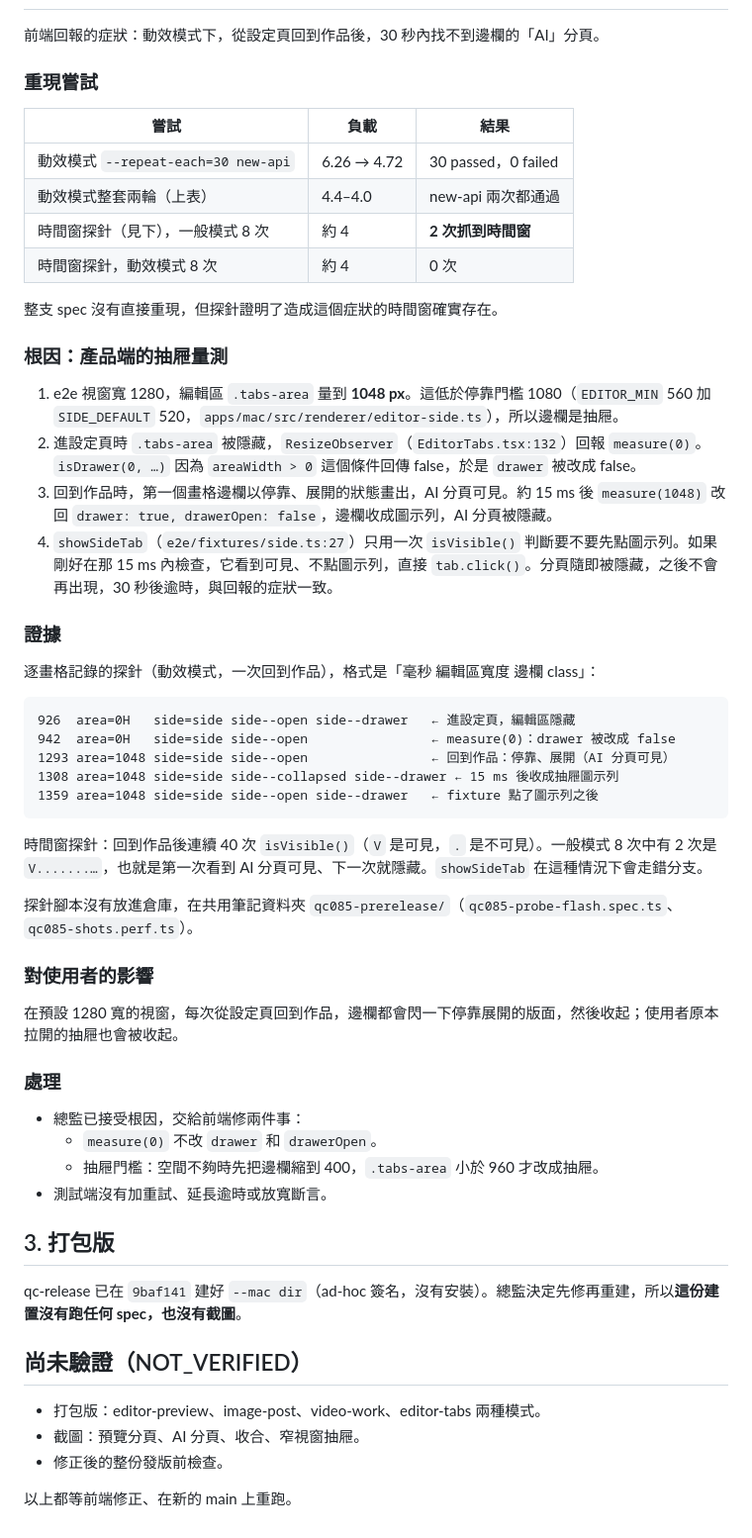
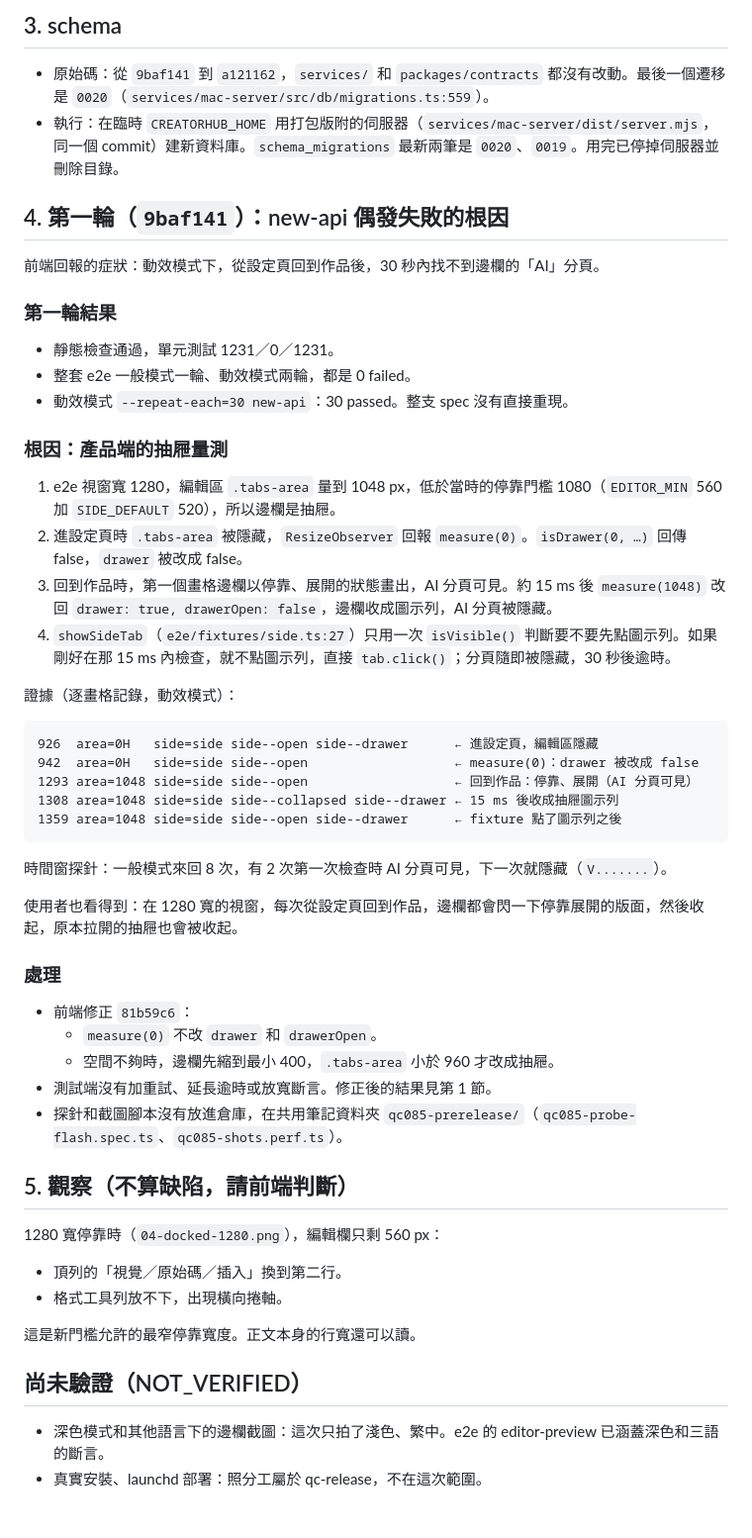
Before and after one commit to zhangqiu-ai/qiu-creator, a Markdown page: docs/evidence/qc085-prerelease.md, the part around one of its changes. Shown at 99% size. Rendered like a GitHub page.

Commit message:
docs: QC-085 pre-release check on a121162 (pass)
Co-Authored-By: Claude Opus 5.5 <noreply@anthropic.com>

````diff
--- a/docs/evidence/qc085-prerelease.md
+++ b/docs/evidence/qc085-prerelease.md
@@ -53,59 +101,57 @@ skipped 是兩種模式各自限定的 spec，和以往相同。
+## 3. schema
+
+- 原始碼：從 `9baf141` 到 `a121162`，`services/` 和 `packages/contracts` 都沒有改動。最後一個遷移是 `0020`（`services/mac-server/src/db/migrations.ts:559`）。
+- 執行：在臨時 `CREATORHUB_HOME` 用打包版附的伺服器（`services/mac-server/dist/server.mjs`，同一個 commit）建新資料庫。`schema_migrations` 最新兩筆是 `0020`、`0019`。用完已停掉伺服器並刪除目錄。
+
+## 4. 第一輪（`9baf141`）：new-api 偶發失敗的根因
 
 前端回報的症狀：動效模式下，從設定頁回到作品後，30 秒內找不到邊欄的「AI」分頁。
 
-### 重現嘗試
+### 第一輪結果
 
-| 嘗試 | 負載 | 結果 |
-| --- | --- | --- |
-| 動效模式 `--repeat-each=30 new-api` | 6.26 → 4.72 | 30 passed，0 failed |
-| 動效模式整套兩輪（上表） | 4.4–4.0 | new-api 兩次都通過 |
-| 時間窗探針（見下），一般模式 8 次 | 約 4 | **2 次抓到時間窗** |
-| 時間窗探針，動效模式 8 次 | 約 4 | 0 次 |
-
-整支 spec 沒有直接重現，但探針證明了造成這個症狀的時間窗確實存在。
+- 靜態檢查通過，單元測試 1231／0／1231。
+- 整套 e2e 一般模式一輪、動效模式兩輪，都是 0 failed。
+- 動效模式 `--repeat-each=30 new-api`：30 passed。整支 spec 沒有直接重現。
 
 ### 根因：產品端的抽屜量測
 
-1. e2e 視窗寬 1280，編輯區 `.tabs-area` 量到 **1048 px**。這低於停靠門檻 1080（`EDITOR_MIN` 560 加 `SIDE_DEFAULT` 520，`apps/mac/src/renderer/editor-side.ts`），所以邊欄是抽屜。
-2. 進設定頁時 `.tabs-area` 被隱藏，`ResizeObserver`（`EditorTabs.tsx:132`）回報 `measure(0)`。`isDrawer(0, …)` 因為 `areaWidth > 0` 這個條件回傳 false，於是 `drawer` 被改成 false。
+1. e2e 視窗寬 1280，編輯區 `.tabs-area` 量到 1048 px，低於當時的停靠門檻 1080（`EDITOR_MIN` 560 加 `SIDE_DEFAULT` 520），所以邊欄是抽屜。
+2. 進設定頁時 `.tabs-area` 被隱藏，`ResizeObserver` 回報 `measure(0)`。`isDrawer(0, …)` 回傳 false，`drawer` 被改成 false。
 3. 回到作品時，第一個畫格邊欄以停靠、展開的狀態畫出，AI 分頁可見。約 15 ms 後 `measure(1048)` 改回 `drawer: true, drawerOpen: false`，邊欄收成圖示列，AI 分頁被隱藏。
-4. `showSideTab`（`e2e/fixtures/side.ts:27`）只用一次 `isVisible()` 判斷要不要先點圖示列。如果剛好在那 15 ms 內檢查，它看到可見、不點圖示列，直接 `tab.click()`。分頁隨即被隱藏，之後不會再出現，30 秒後逾時，與回報的症狀一致。
+4. `showSideTab`（`e2e/fixtures/side.ts:27`）只用一次 `isVisible()` 判斷要不要先點圖示列。如果剛好在那 15 ms 內檢查，就不點圖示列，直接 `tab.click()`；分頁隨即被隱藏，30 秒後逾時。
 
-### 證據
-
-逐畫格記錄的探針（動效模式，一次回到作品），格式是「毫秒 編輯區寬度 邊欄 class」：
+證據（逐畫格記錄，動效模式）：
 
 ```
-926  area=0H   side=side side--open side--drawer   ← 進設定頁，編輯區隱藏
-942  area=0H   side=side side--open                ← measure(0)：drawer 被改成 false
-1293 area=1048 side=side side--open                ← 回到作品：停靠、展開（AI 分頁可見）
+926  area=0H   side=side side--open side--drawer      ← 進設定頁，編輯區隱藏
+942  area=0H   side=side side--open                   ← measure(0)：drawer 被改成 false
+1293 area=1048 side=side side--open                   ← 回到作品：停靠、展開（AI 分頁可見）
 1308 area=1048 side=side side--collapsed side--drawer ← 15 ms 後收成抽屜圖示列
-1359 area=1048 side=side side--open side--drawer   ← fixture 點了圖示列之後
+1359 area=1048 side=side side--open side--drawer      ← fixture 點了圖示列之後
 ```
 
-時間窗探針：回到作品後連續 40 次 `isVisible()`（`V` 是可見，`.` 是不可見）。一般模式 8 次中有 2 次是 `V.......…`，也就是第一次看到 AI 分頁可見、下一次就隱藏。`showSideTab` 在這種情況下會走錯分支。
+時間窗探針：一般模式來回 8 次，有 2 次第一次檢查時 AI 分頁可見，下一次就隱藏（`V.......`）。
 
-探針腳本沒有放進倉庫，在共用筆記資料夾 `qc085-prerelease/`（`qc085-probe-flash.spec.ts`、`qc085-shots.perf.ts`）。
-
-### 對使用者的影響
-
-在預設 1280 寬的視窗，每次從設定頁回到作品，邊欄都會閃一下停靠展開的版面，然後收起；使用者原本拉開的抽屜也會被收起。
+使用者也看得到：在 1280 寬的視窗，每次從設定頁回到作品，邊欄都會閃一下停靠展開的版面，然後收起，原本拉開的抽屜也會被收起。
 
 ### 處理
 
-- 總監已接受根因，交給前端修兩件事：
+- 前端修正 `81b59c6`：
   - `measure(0)` 不改 `drawer` 和 `drawerOpen`。
-  - 抽屜門檻：空間不夠時先把邊欄縮到 400，`.tabs-area` 小於 960 才改成抽屜。
-- 測試端沒有加重試、延長逾時或放寬斷言。
+  - 空間不夠時，邊欄先縮到最小 400，`.tabs-area` 小於 960 才改成抽屜。
+- 測試端沒有加重試、延長逾時或放寬斷言。修正後的結果見第 1 節。
+- 探針和截圖腳本沒有放進倉庫，在共用筆記資料夾 `qc085-prerelease/`（`qc085-probe-flash.spec.ts`、`qc085-shots.perf.ts`）。
 
-## 3. 打包版
+## 5. 觀察（不算缺陷，請前端判斷）
 
-qc-release 已在 `9baf141` 建好 `--mac dir`（ad-hoc 簽名，沒有安裝）。總監決定先修再重建，所以**這份建置沒有跑任何 spec，也沒有截圖**。
+1280 寬停靠時（`04-docked-1280.png`），編輯欄只剩 560 px：
+
+- 頂列的「視覺／原始碼／插入」換到第二行。
+- 格式工具列放不下，出現橫向捲軸。
+
+這是新門檻允許的最窄停靠寬度。正文本身的行寬還可以讀。
 
 ## 尚未驗證（NOT_VERIFIED）
 
-- 打包版：editor-preview、image-post、video-work、editor-tabs 兩種模式。
-- 截圖：預覽分頁、AI 分頁、收合、窄視窗抽屜。
-- 修正後的整份發版前檢查。
-
-以上都等前端修正、在新的 main 上重跑。
+- 深色模式和其他語言下的邊欄截圖：這次只拍了淺色、繁中。e2e 的 editor-preview 已涵蓋深色和三語的斷言。
+- 真實安裝、launchd 部署：照分工屬於 qc-release，不在這次範圍。
````
Also changed, not shown: other parts of docs/evidence/qc085-prerelease.md (+67 -19 lines), docs/evidence/qc085-prerelease/01-preview-tab.png (added), docs/evidence/qc085-prerelease/02-ai-tab.png (added), docs/evidence/qc085-prerelease/03-collapsed.png (added), docs/evidence/qc085-prerelease/04-docked-1280.png (added), docs/evidence/qc085-prerelease/05-narrow-rail.png (added), docs/evidence/qc085-prerelease/06-narrow-drawer.png (added).
